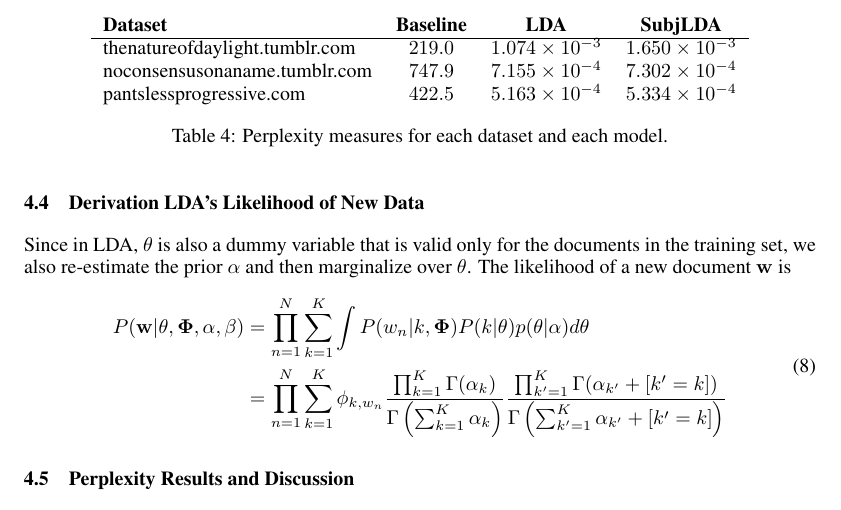
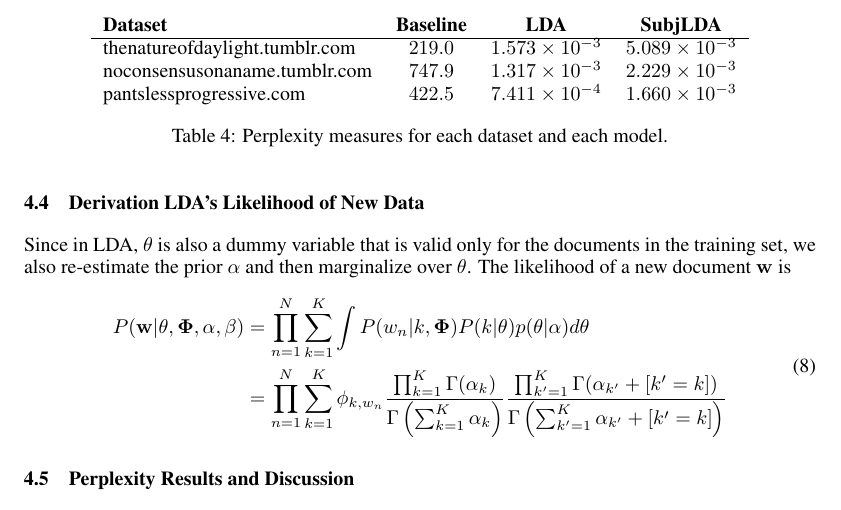
Before and after one commit to kuitang/Markovian-Sentiment, a LaTeX paper (report/main.tex): part of page 8 of 9, cut so that both start at the same text. Compiled offline with pdfLaTeX.

Commit message:
fixed an egregious but in computing perplexities; fortunately, does not change conclusion

```diff
--- a/report/main.tex
+++ b/report/main.tex
@@ -520,9 +520,9 @@
 \begin{tabular}{l c c c}
 \bf Dataset & \bf Baseline & \bf LDA & \bf SubjLDA \\
 \hline
-thenatureofdaylight.tumblr.com & $219.0$ & $1.074 \times 10^{-3}$ & $1.650 \times 10^{-3}$ \\
-noconsensusonaname.tumblr.com  & $747.9$ & $7.155 \times 10^{-4}$ & $7.302 \times 10^{-4}$ \\
-pantslessprogressive.com       & $422.5$ & $5.163 \times 10^{-4}$ & $5.334 \times 10^{-4}$ \\
+thenatureofdaylight.tumblr.com & $219.0$ & $1.573 \times 10^{-3}$ & $5.089 \times 10^{-3}$ \\
+noconsensusonaname.tumblr.com  & $747.9$ & $1.317 \times 10^{-3}$ & $2.229 \times 10^{-3}$ \\
+pantslessprogressive.com       & $422.5$ & $7.411 \times 10^{-4}$ & $1.660 \times 10^{-3}$ \\
 \end{tabular}
 \caption{Perplexity measures for each dataset and each model.\label{tab:perp}}
 \end{table}
```
Also changed, not shown: report/main.pdf, 1 other file.
